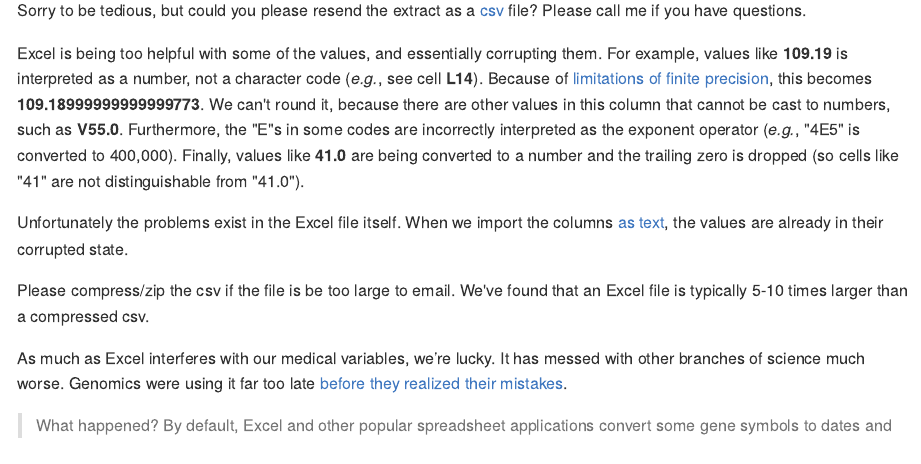
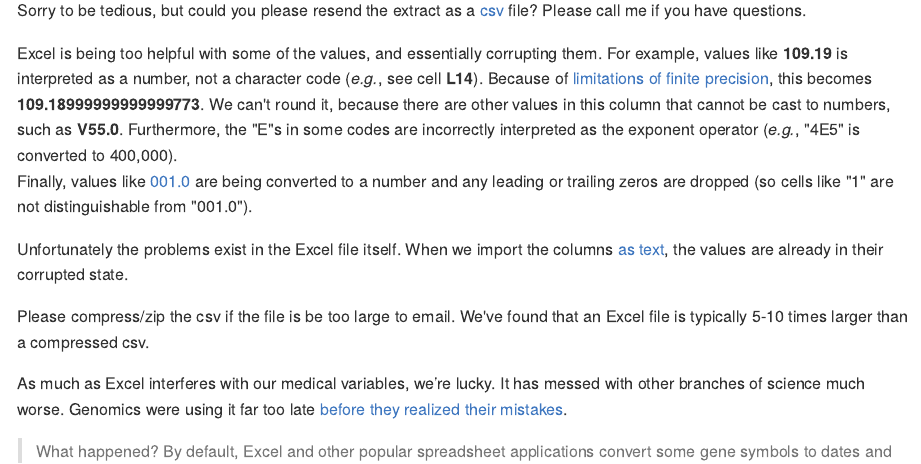
Before and after one commit to OuhscBbmc/data-science-practices-1, an R Markdown document (ch-snippets.Rmd): the page in a window 1100 px wide, from 4360 px down. The pictures show the output file docs/ch-snippets.md that the author committed with the source, drawn offline in the style of GitHub; long lines of code are wrapped.

Commit message:
Deploying to gh-pages from @ OuhscBbmc/data-science-practices-1@e9eb32a16d30e8760e1a365d009bdcc40b1aa98c 🚀

```diff
--- a/ch-snippets.Rmd
+++ b/ch-snippets.Rmd
@@ -184,7 +184,8 @@ We receive extracts as Excel files frequently, and have the following request re
 
 Sorry to be tedious, but could you please resend the extract as a [csv](https://en.wikipedia.org/wiki/Comma-separated_values) file?  Please call me if you have questions.
 
-Excel is being too helpful with some of the values, and essentially corrupting them.  For example, values like **109.19** is interpreted as a number, not a character code (*e.g.*, see cell **L14**).  Because of [limitations of finite precision](https://docs.oracle.com/cd/E19957-01/806-3568/ncg_goldberg.html), this becomes **109.18999999999999773**.  We can't round it, because there are other values in this column that cannot be cast to numbers, such as **V55.0**.  Furthermore, the "E"s in some codes are incorrectly interpreted as the exponent operator (*e.g.*, "4E5" is converted to 400,000).  Finally, values like **41.0** are being converted to a number and the trailing zero is dropped (so cells like "41" are not distinguishable from "41.0").
+Excel is being too helpful with some of the values, and essentially corrupting them.  For example, values like **109.19** is interpreted as a number, not a character code (*e.g.*, see cell **L14**).  Because of [limitations of finite precision](https://docs.oracle.com/cd/E19957-01/806-3568/ncg_goldberg.html), this becomes **109.18999999999999773**.  We can't round it, because there are other values in this column that cannot be cast to numbers, such as **V55.0**.  Furthermore, the "E"s in some codes are incorrectly interpreted as the exponent operator (*e.g.*, "4E5" is converted to 400,000).
+Finally, values like [001.0](http://www.icd9data.com/2015/Volume1/001-139/001-009/001/001.0.htm) are being converted to a number and any leading or trailing zeros are dropped (so cells like "1" are not distinguishable from "001.0").
 
 Unfortunately the problems exist in the Excel file itself.  When we import the columns [as text](https://readxl.tidyverse.org/reference/read_excel.html), the values are already in their corrupted state.
 
```
Also changed, not shown: depends.Rds, docs/ch-snippets.md, docs/index.md, docs/search.json, 34 other files.
